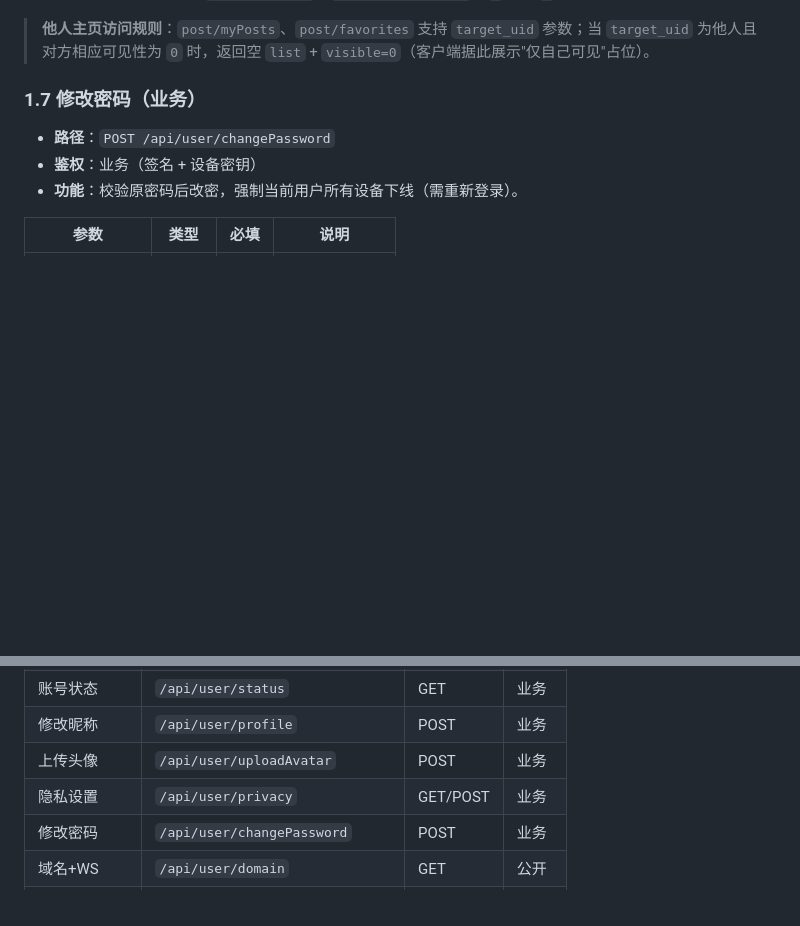
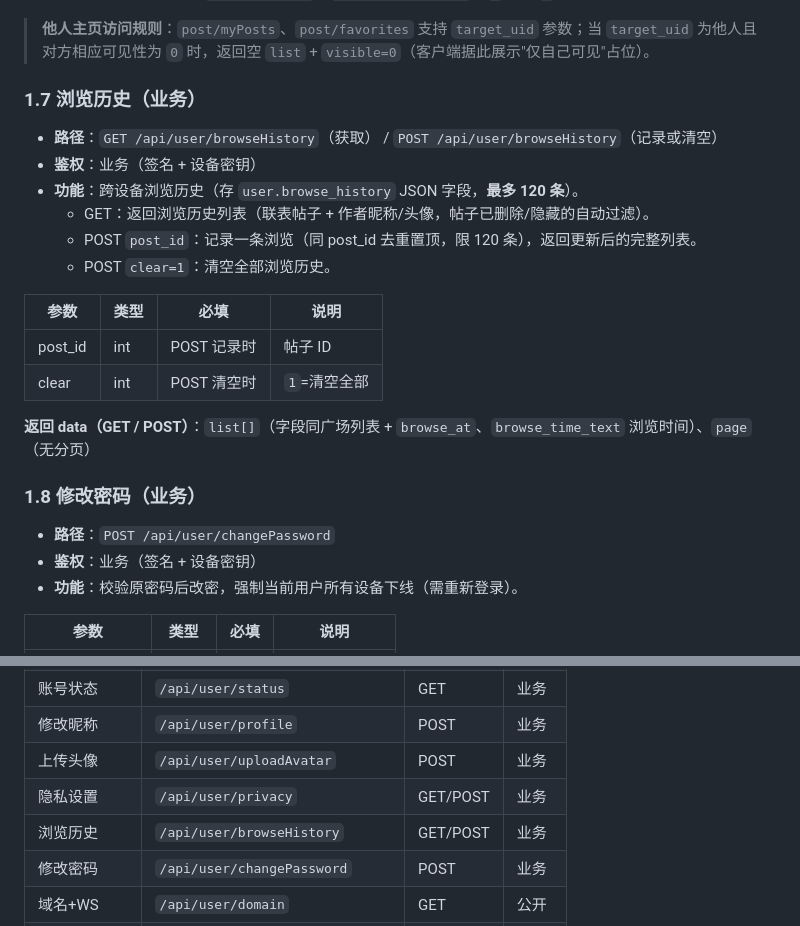
Before and after one commit to QingZhuMr/acgo, a Markdown page: docs/API接口文档.md, 2 parts joined by grey strips. Drawn GitHub-style; blank space fills up the shorter version.

Commit message:
API文档：新增浏览历史接口（1.7，user/browseHistory）

```diff
--- a/docs/API接口文档.md
+++ b/docs/API接口文档.md
@@ -147,7 +147,23 @@
 
 > **他人主页访问规则**：`post/myPosts`、`post/favorites` 支持 `target_uid` 参数；当 `target_uid` 为他人且对方相应可见性为 `0` 时，返回空 `list` + `visible=0`（客户端据此展示"仅自己可见"占位）。
 
-### 1.7 修改密码（业务）
+### 1.7 浏览历史（业务）
+
+- **路径**：`GET /api/user/browseHistory`（获取） / `POST /api/user/browseHistory`（记录或清空）
+- **鉴权**：业务（签名 + 设备密钥）
+- **功能**：跨设备浏览历史（存 `user.browse_history` JSON 字段，**最多 120 条**）。
+  - GET：返回浏览历史列表（联表帖子 + 作者昵称/头像，帖子已删除/隐藏的自动过滤）。
+  - POST `post_id`：记录一条浏览（同 post_id 去重置顶，限 120 条），返回更新后的完整列表。
+  - POST `clear=1`：清空全部浏览历史。
+
+| 参数 | 类型 | 必填 | 说明 |
+|------|------|------|------|
+| post_id | int | POST 记录时 | 帖子 ID |
+| clear | int | POST 清空时 | `1`=清空全部 |
+
+**返回 data（GET / POST）**：`list[]`（字段同广场列表 + `browse_at`、`browse_time_text` 浏览时间）、`page`（无分页）
+
+### 1.8 修改密码（业务）
 
 - **路径**：`POST /api/user/changePassword`
 - **鉴权**：业务（签名 + 设备密钥）
@@ -498,6 +514,7 @@
 | 修改昵称 | `/api/user/profile` | POST | 业务 |
 | 上传头像 | `/api/user/uploadAvatar` | POST | 业务 |
 | 隐私设置 | `/api/user/privacy` | GET/POST | 业务 |
+| 浏览历史 | `/api/user/browseHistory` | GET/POST | 业务 |
 | 修改密码 | `/api/user/changePassword` | POST | 业务 |
 | 域名+WS | `/api/user/domain` | GET | 公开 |
 | 验证码 | `/api/captcha/image` | GET | 公开 |
```
